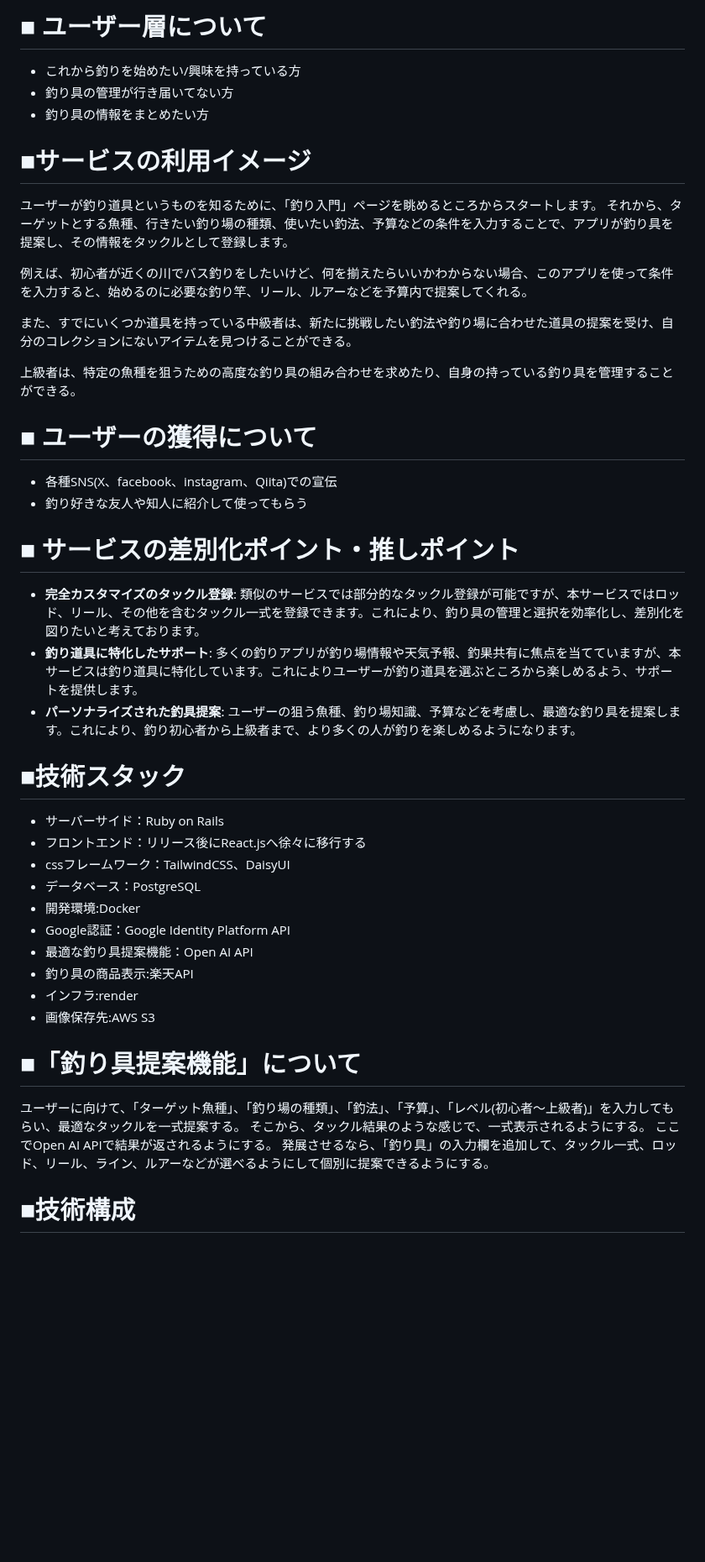
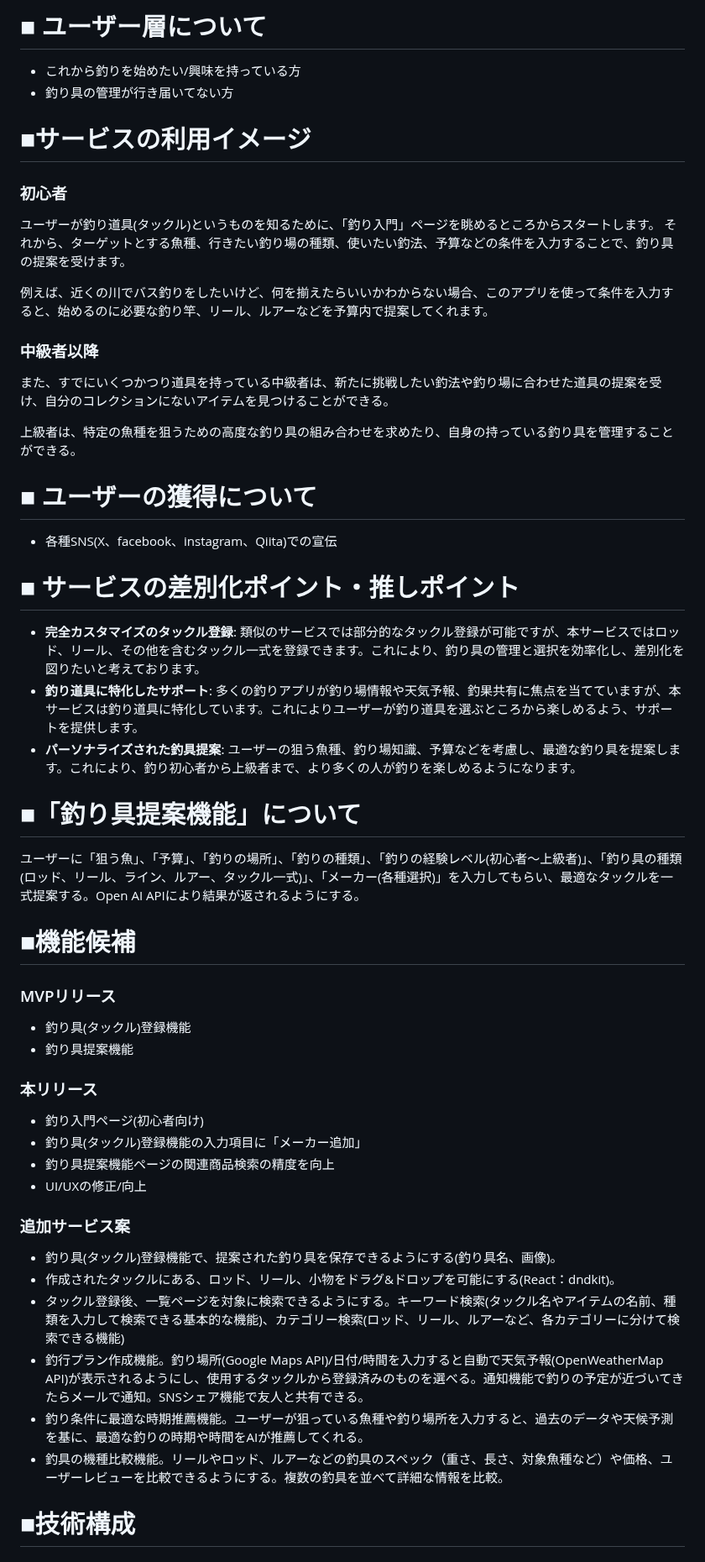
Before and after one commit to rei-dev99/TackleMaster, a Markdown page: README.md, the part around one of its changes. Shown at 84% size. GitHub-like rendering; blank space fills up the shorter version.

```diff
--- a/README.md
+++ b/README.md
@@ -24,44 +24,46 @@
 # ■ ユーザー層について
 - これから釣りを始めたい/興味を持っている方
 - 釣り具の管理が行き届いてない方
-- 釣り具の情報をまとめたい方
 
 # ■サービスの利用イメージ
-ユーザーが釣り道具というものを知るために、「釣り入門」ページを眺めるところからスタートします。
-それから、ターゲットとする魚種、行きたい釣り場の種類、使いたい釣法、予算などの条件を入力することで、アプリが釣り具を提案し、その情報をタックルとして登録します。
+### 初心者
+ユーザーが釣り道具(タックル)というものを知るために、「釣り入門」ページを眺めるところからスタートします。
+それから、ターゲットとする魚種、行きたい釣り場の種類、使いたい釣法、予算などの条件を入力することで、釣り具の提案を受けます。
 
-例えば、初心者が近くの川でバス釣りをしたいけど、何を揃えたらいいかわからない場合、このアプリを使って条件を入力すると、始めるのに必要な釣り竿、リール、ルアーなどを予算内で提案してくれる。
+例えば、近くの川でバス釣りをしたいけど、何を揃えたらいいかわからない場合、このアプリを使って条件を入力すると、始めるのに必要な釣り竿、リール、ルアーなどを予算内で提案してくれます。
 
-また、すでにいくつか道具を持っている中級者は、新たに挑戦したい釣法や釣り場に合わせた道具の提案を受け、自分のコレクションにないアイテムを見つけることができる。
+### 中級者以降
+また、すでにいくつかつり道具を持っている中級者は、新たに挑戦したい釣法や釣り場に合わせた道具の提案を受け、自分のコレクションにないアイテムを見つけることができる。
 
 上級者は、特定の魚種を狙うための高度な釣り具の組み合わせを求めたり、自身の持っている釣り具を管理することができる。
 
 # ■ ユーザーの獲得について
 - 各種SNS(X、facebook、instagram、Qiita)での宣伝
-- 釣り好きな友人や知人に紹介して使ってもらう
 
 # ■ サービスの差別化ポイント・推しポイント
 - **完全カスタマイズのタックル登録**: 類似のサービスでは部分的なタックル登録が可能ですが、本サービスではロッド、リール、その他を含むタックル一式を登録できます。これにより、釣り具の管理と選択を効率化し、差別化を図りたいと考えております。
 - **釣り道具に特化したサポート**: 多くの釣りアプリが釣り場情報や天気予報、釣果共有に焦点を当てていますが、本サービスは釣り道具に特化しています。これによりユーザーが釣り道具を選ぶところから楽しめるよう、サポートを提供します。
 - **パーソナライズされた釣具提案**: ユーザーの狙う魚種、釣り場知識、予算などを考慮し、最適な釣り具を提案します。これにより、釣り初心者から上級者まで、より多くの人が釣りを楽しめるようになります。
 
-# ■技術スタック
-- サーバーサイド：Ruby on Rails
-- フロントエンド：リリース後にReact.jsへ徐々に移行する
-- cssフレームワーク：TailwindCSS、DaisyUI
-- データベース：PostgreSQL
-- 開発環境:Docker
-- Google認証：Google Identity Platform API
-- 最適な釣り具提案機能：Open AI API
-- 釣り具の商品表示:楽天API
-- インフラ:render
-- 画像保存先:AWS S3
+# ■「釣り具提案機能」について
+ユーザーに「狙う魚」、「予算」、「釣りの場所」、「釣りの種類」、「釣りの経験レベル(初心者〜上級者)」、「釣り具の種類(ロッド、リール、ライン、ルアー、タックル一式)」、「メーカー(各種選択)」を入力してもらい、最適なタックルを一式提案する。Open AI APIにより結果が返されるようにする。
 
-# ■「釣り具提案機能」について
-ユーザーに向けて、「ターゲット魚種」、「釣り場の種類」、「釣法」、「予算」、「レベル(初心者〜上級者)」を入力してもらい、最適なタックルを一式提案する。
-そこから、タックル結果のような感じで、一式表示されるようにする。
-ここでOpen AI APIで結果が返されるようにする。
-発展させるなら、「釣り具」の入力欄を追加して、タックル一式、ロッド、リール、ライン、ルアーなどが選べるようにして個別に提案できるようにする。
+# ■機能候補
+### MVPリリース
+- 釣り具(タックル)登録機能
+- 釣り具提案機能
+### 本リリース
+- 釣り入門ページ(初心者向け)
+- 釣り具(タックル)登録機能の入力項目に「メーカー追加」
+- 釣り具提案機能ページの関連商品検索の精度を向上
+- UI/UXの修正/向上
+### 追加サービス案
+- 釣り具(タックル)登録機能で、提案された釣り具を保存できるようにする(釣り具名、画像)。
+- 作成されたタックルにある、ロッド、リール、小物をドラグ&ドロップを可能にする(React：dndkit)。
+- タックル登録後、一覧ページを対象に検索できるようにする。キーワード検索(タックル名やアイテムの名前、種類を入力して検索できる基本的な機能)、カテゴリー検索(ロッド、リール、ルアーなど、各カテゴリーに分けて検索できる機能)
+- 釣行プラン作成機能。釣り場所(Google Maps API)/日付/時間を入力すると自動で天気予報(OpenWeatherMap API)が表示されるようにし、使用するタックルから登録済みのものを選べる。通知機能で釣りの予定が近づいてきたらメールで通知。SNSシェア機能で友人と共有できる。
+- 釣り条件に最適な時期推薦機能。ユーザーが狙っている魚種や釣り場所を入力すると、過去のデータや天候予測を基に、最適な釣りの時期や時間をAIが推薦してくれる。
+- 釣具の機種比較機能。リールやロッド、ルアーなどの釣具のスペック（重さ、長さ、対象魚種など）や価格、ユーザーレビューを比較できるようにする。複数の釣具を並べて詳細な情報を比較。
 
 # ■技術構成
 ## 使用技術
```
Also changed, not shown: other parts of README.md (+8 -19 lines).
